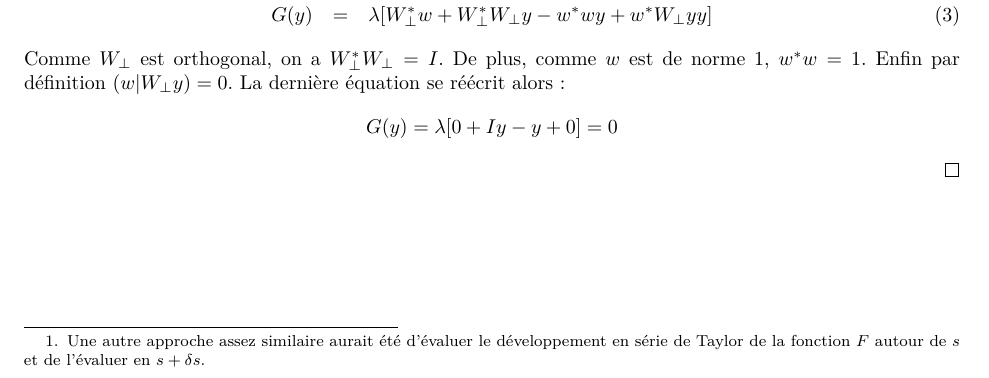
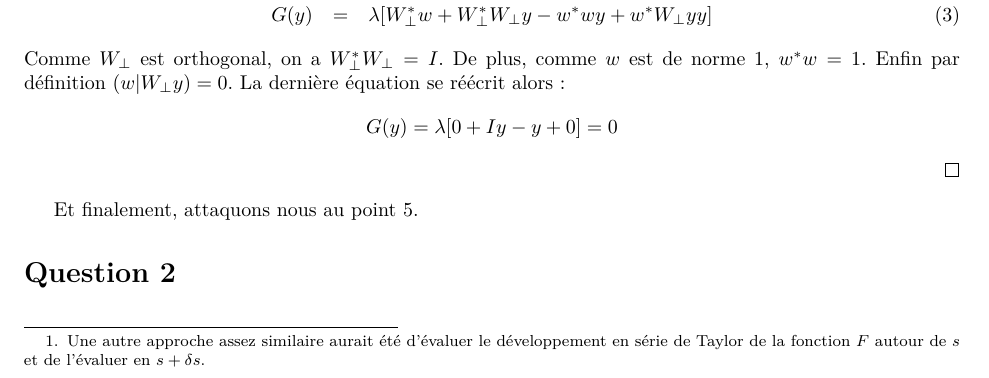
Before and after one commit to blegat/LINMA1170, a LaTeX document (devoir3/main.tex, which reads devoir3/Q1/q1.tex, devoir3/Q2/q2.tex): part of page 2 of 2, cut so that both start at the same text. Compiled offline with pdfLaTeX.

Commit message:
juste parce que j'ai la flemme de undo

```diff
--- a/devoir3/Q1/q1.tex
+++ b/devoir3/Q1/q1.tex
@@ -53,3 +53,6 @@ G(y) &=& \lambda [W_{\bot}^* w + W_{\bot}^*W_{\bot}y - w^* wy + w^* W_{\bot}yy ]
 Comme $W_{\bot}$ est orthogonal, on a $W_{\bot}^* W_{\bot} = I$. De plus, comme $w$ est de norme 1, $w^* w=1$. Enfin par définition $(w| W_{\bot}y)=0$. La dernière équation se réécrit alors :
 $$G(y) = \lambda [0 + Iy - y + 0] = 0 $$
 \end{proof}
+
+
+Et finalement, attaquons nous au point 5.
--- a/devoir3/Q2/q2.tex
+++ b/devoir3/Q2/q2.tex
@@ -0,0 +1 @@
+\section*{Question 2}
```
